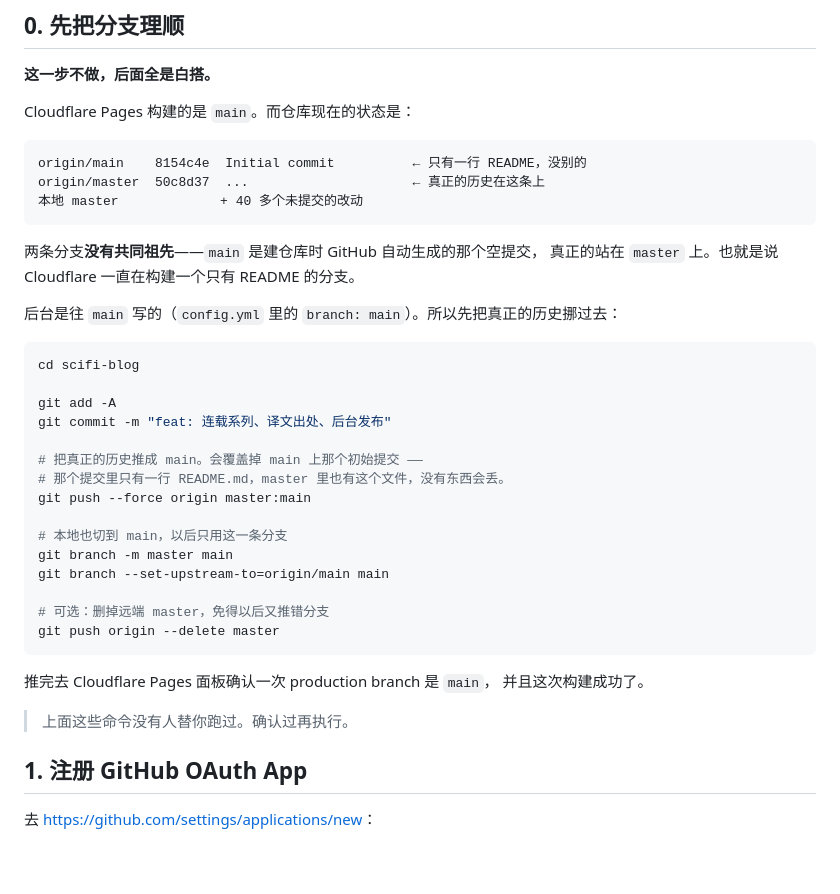
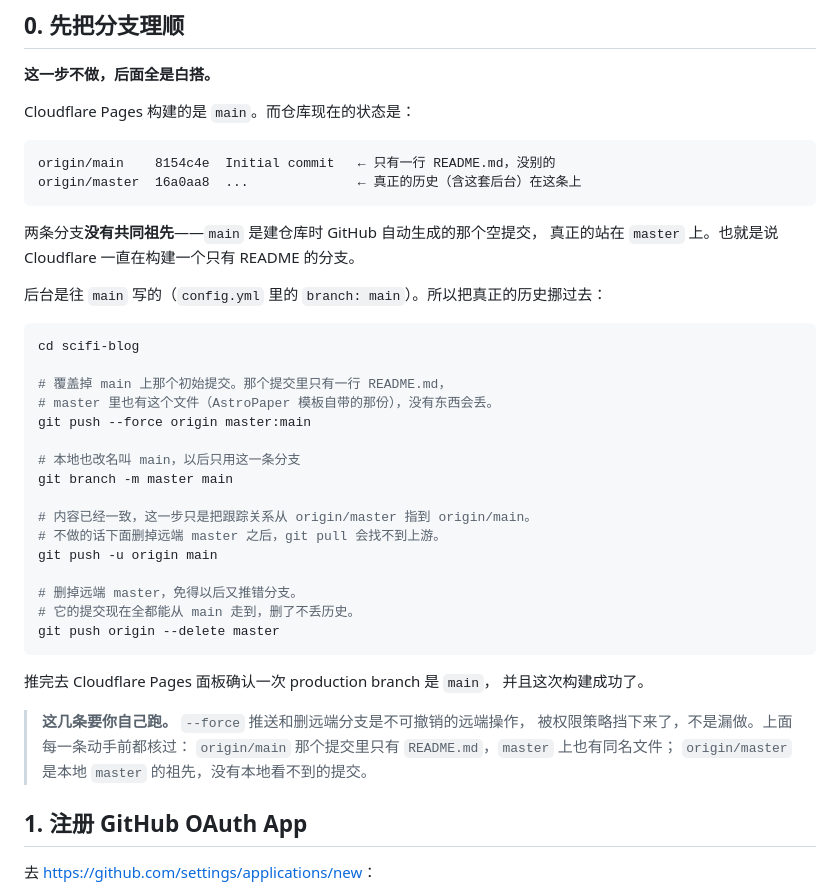
Before and after one commit to Zssusin/Write-a-novel-for-the-future, a Markdown page: docs/后台发布.md, the part around the change. GitHub-like rendering; blank space fills up the shorter version.

Commit message:
fix: update documentation for branch management and GitHub integration steps

````diff
--- a/docs/后台发布.md
+++ b/docs/后台发布.md
@@ -34,38 +34,41 @@ client secret，不能放在浏览器里。那就是下面第 2 步的 Worker，
 Cloudflare Pages 构建的是 `main`。而仓库现在的状态是：
 
 ```
-origin/main    8154c4e  Initial commit          ← 只有一行 README，没别的
-origin/master  50c8d37  ...                     ← 真正的历史在这条上
-本地 master             + 40 多个未提交的改动
+origin/main    8154c4e  Initial commit   ← 只有一行 README.md，没别的
+origin/master  16a0aa8  ...              ← 真正的历史（含这套后台）在这条上
 ```
 
 两条分支**没有共同祖先**——`main` 是建仓库时 GitHub 自动生成的那个空提交，
 真正的站在 `master` 上。也就是说 Cloudflare 一直在构建一个只有 README 的分支。
 
-后台是往 `main` 写的（`config.yml` 里的 `branch: main`）。所以先把真正的历史挪过去：
+后台是往 `main` 写的（`config.yml` 里的 `branch: main`）。所以把真正的历史挪过去：
 
 ```bash
 cd scifi-blog
 
-git add -A
-git commit -m "feat: 连载系列、译文出处、后台发布"
-
-# 把真正的历史推成 main。会覆盖掉 main 上那个初始提交 ——
-# 那个提交里只有一行 README.md，master 里也有这个文件，没有东西会丢。
+# 覆盖掉 main 上那个初始提交。那个提交里只有一行 README.md，
+# master 里也有这个文件（AstroPaper 模板自带的那份），没有东西会丢。
 git push --force origin master:main
 
-# 本地也切到 main，以后只用这一条分支
+# 本地也改名叫 main，以后只用这一条分支
 git branch -m master main
-git branch --set-upstream-to=origin/main main
 
-# 可选：删掉远端 master，免得以后又推错分支
+# 内容已经一致，这一步只是把跟踪关系从 origin/master 指到 origin/main。
+# 不做的话下面删掉远端 master 之后，git pull 会找不到上游。
+git push -u origin main
+
+# 删掉远端 master，免得以后又推错分支。
+# 它的提交现在全都能从 main 走到，删了不丢历史。
 git push origin --delete master
 ```
 
 推完去 Cloudflare Pages 面板确认一次 production branch 是 `main`，
 并且这次构建成功了。
 
-> 上面这些命令没有人替你跑过。确认过再执行。
+> **这几条要你自己跑。** `--force` 推送和删远端分支是不可撤销的远端操作，
+> 被权限策略挡下来了，不是漏做。上面每一条动手前都核过：
+> `origin/main` 那个提交里只有 `README.md`，`master` 上也有同名文件；
+> `origin/master` 是本地 `master` 的祖先，没有本地看不到的提交。
 
 ## 1. 注册 GitHub OAuth App
 
````
